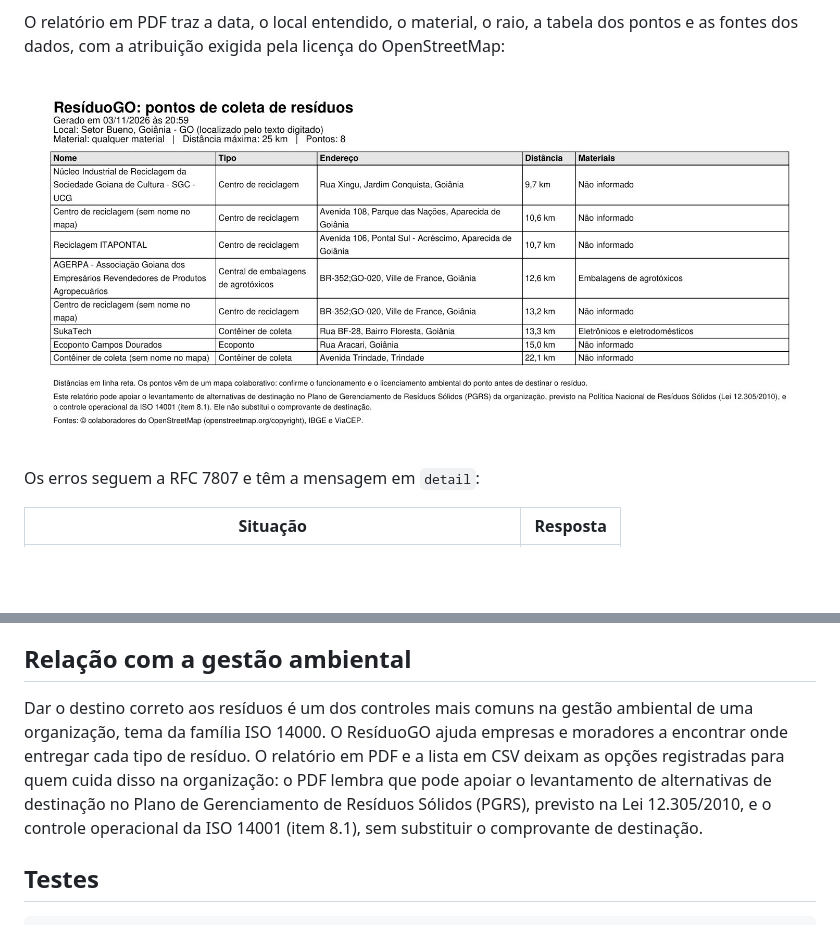
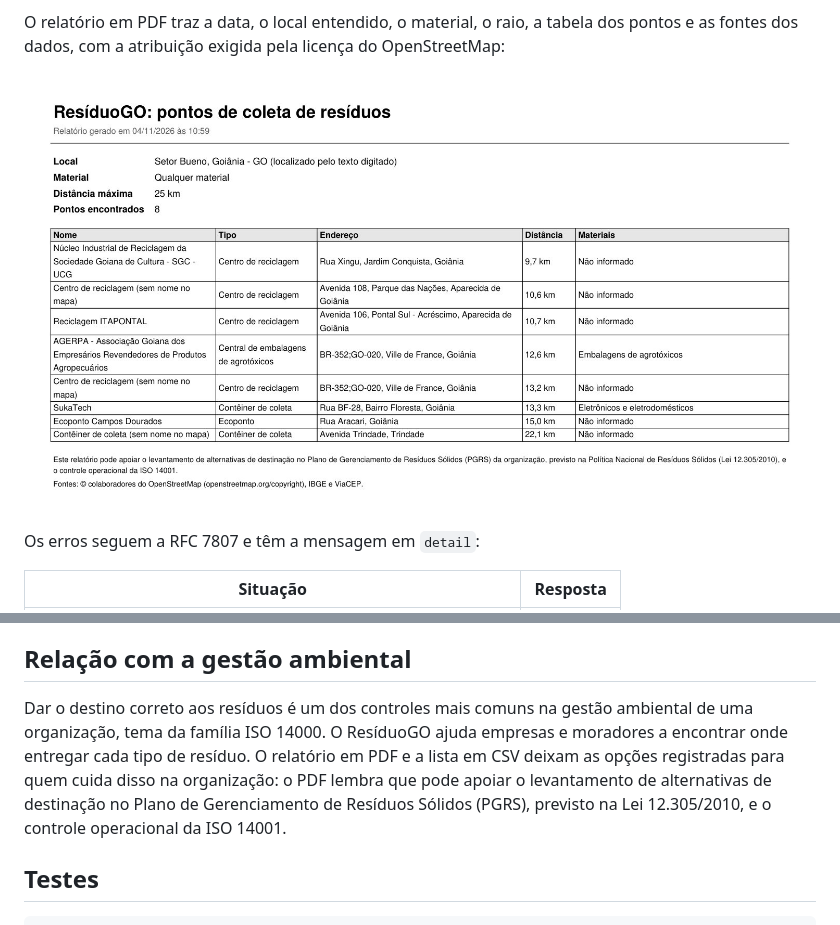
Before and after one commit to GustasSilva/residuogo, a Markdown page: README.md, 2 parts joined by grey strips. Rendered like a GitHub page; pictures changed too: docs/imagens/06-relatorio-pdf.jpg; blank space fills up the shorter version.

Commit message:
reorganiza o cabecalho do PDF e deixa nas notas so o PGRS, a ISO 14001 e as fontes

```diff
--- a/README.md
+++ b/README.md
@@ -123,7 +123,7 @@ As cores dos materiais na tela seguem a Resolução CONAMA 275/2001. Os itens qu
 
 ## Relação com a gestão ambiental
 
-Dar o destino correto aos resíduos é um dos controles mais comuns na gestão ambiental de uma organização, tema da família ISO 14000. O ResíduoGO ajuda empresas e moradores a encontrar onde entregar cada tipo de resíduo. O relatório em PDF e a lista em CSV deixam as opções registradas para quem cuida disso na organização: o PDF lembra que pode apoiar o levantamento de alternativas de destinação no Plano de Gerenciamento de Resíduos Sólidos (PGRS), previsto na Lei 12.305/2010, e o controle operacional da ISO 14001 (item 8.1), sem substituir o comprovante de destinação.
+Dar o destino correto aos resíduos é um dos controles mais comuns na gestão ambiental de uma organização, tema da família ISO 14000. O ResíduoGO ajuda empresas e moradores a encontrar onde entregar cada tipo de resíduo. O relatório em PDF e a lista em CSV deixam as opções registradas para quem cuida disso na organização: o PDF lembra que pode apoiar o levantamento de alternativas de destinação no Plano de Gerenciamento de Resíduos Sólidos (PGRS), previsto na Lei 12.305/2010, e o controle operacional da ISO 14001.
 
 ## Testes
 
```
Also changed, not shown: docs/FUNCIONAMENTO.md (+1 -1 lines), docs/TRECHOS_DE_CODIGO.md (+5 -16 lines), 2 other files.
